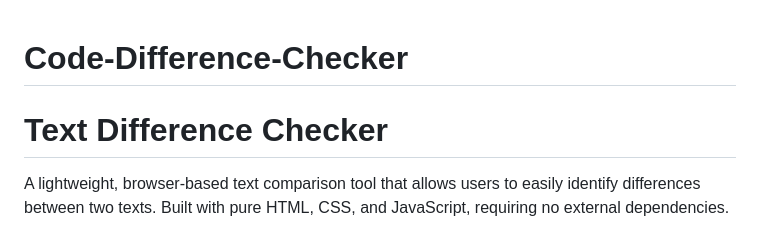
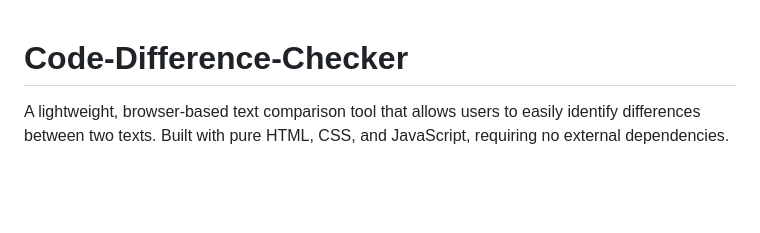
Before and after one commit to iamprashanthks/Code-Difference-Checker, a Markdown page: README.md, the part around the change. Rendered like a GitHub page; blank space fills up the shorter version.

```diff
--- a/README.md
+++ b/README.md
@@ -1,5 +1,4 @@
 # Code-Difference-Checker
-# Text Difference Checker
 
 A lightweight, browser-based text comparison tool that allows users to easily identify differences between two texts. Built with pure HTML, CSS, and JavaScript, requiring no external dependencies.
 
```
